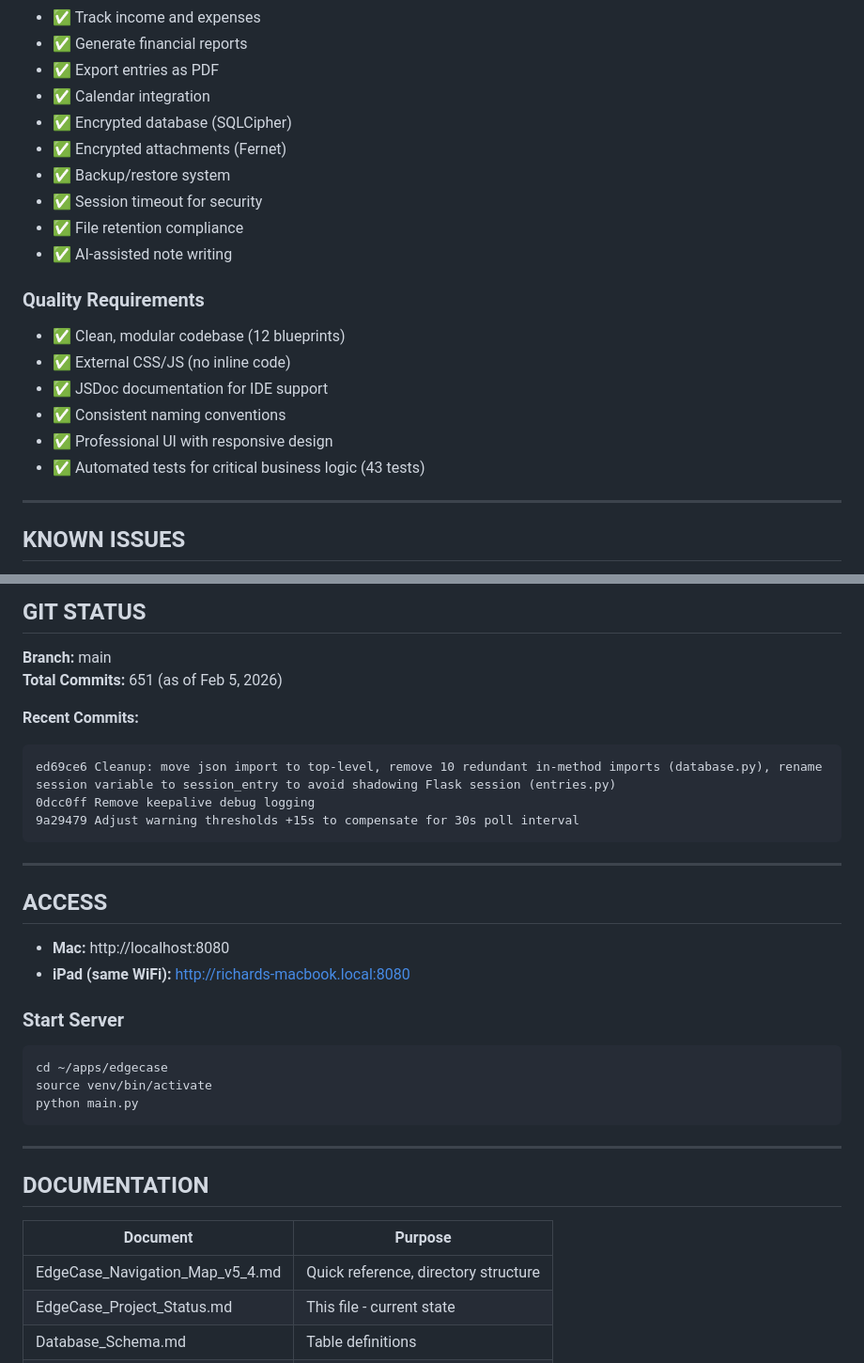
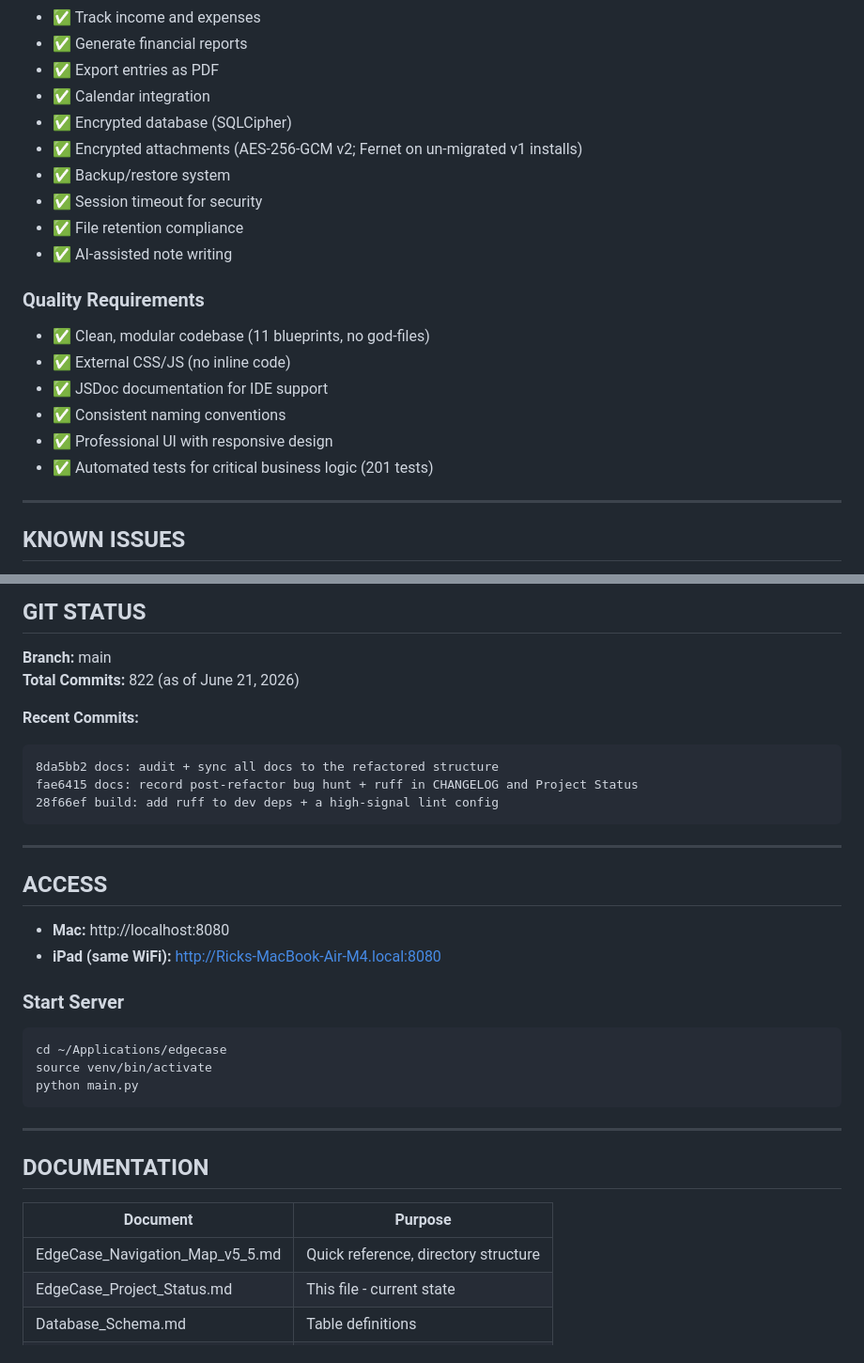
Before and after one commit to rsembera/edgecase, a Markdown page: docs/EdgeCase_Project_Status.md, 2 parts joined by grey strips. Shown at 94% size. Drawn GitHub-style.

````diff
--- a/docs/EdgeCase_Project_Status.md
+++ b/docs/EdgeCase_Project_Status.md
@@ -522,19 +525,19 @@ now split — no remaining god-files.**
 - ✅ Export entries as PDF
 - ✅ Calendar integration
 - ✅ Encrypted database (SQLCipher)
-- ✅ Encrypted attachments (Fernet)
+- ✅ Encrypted attachments (AES-256-GCM v2; Fernet on un-migrated v1 installs)
 - ✅ Backup/restore system
 - ✅ Session timeout for security
 - ✅ File retention compliance
 - ✅ AI-assisted note writing
 
 ### Quality Requirements
-- ✅ Clean, modular codebase (12 blueprints)
+- ✅ Clean, modular codebase (11 blueprints, no god-files)
 - ✅ External CSS/JS (no inline code)
 - ✅ JSDoc documentation for IDE support
 - ✅ Consistent naming conventions
 - ✅ Professional UI with responsive design
-- ✅ Automated tests for critical business logic (43 tests)
+- ✅ Automated tests for critical business logic (201 tests)
 
 ---
 
@@ -565,13 +568,13 @@ These features passed all automated tests and manual testing in December 2025. F
 ## GIT STATUS
 
 **Branch:** main
-**Total Commits:** 651 (as of Feb 5, 2026)
+**Total Commits:** 822 (as of June 21, 2026)
 
 **Recent Commits:**
 ```
-ed69ce6 Cleanup: move json import to top-level, remove 10 redundant in-method imports (database.py), rename session variable to session_entry to avoid shadowing Flask session (entries.py)
-0dcc0ff Remove keepalive debug logging
-9a29479 Adjust warning thresholds +15s to compensate for 30s poll interval
+8da5bb2 docs: audit + sync all docs to the refactored structure
+fae6415 docs: record post-refactor bug hunt + ruff in CHANGELOG and Project Status
+28f66ef build: add ruff to dev deps + a high-signal lint config
 ```
 
 ---
@@ -579,11 +582,11 @@ ed69ce6 Cleanup: move json import to top-level, remove 10 redundant in-method im
 ## ACCESS
 
 - **Mac:** http://localhost:8080
-- **iPad (same WiFi):** http://richards-macbook.local:8080
+- **iPad (same WiFi):** http://Ricks-MacBook-Air-M4.local:8080
 
 ### Start Server
 ```bash
-cd ~/apps/edgecase
+cd ~/Applications/edgecase
 source venv/bin/activate
 python main.py
 ```
@@ -594,7 +597,7 @@ python main.py
 
 | Document | Purpose |
 |----------|---------|
-| EdgeCase_Navigation_Map_v5_4.md | Quick reference, directory structure |
+| EdgeCase_Navigation_Map_v5_5.md | Quick reference, directory structure |
 | EdgeCase_Project_Status.md | This file - current state |
 | Database_Schema.md | Table definitions |
 | Route_Reference.md | All routes by blueprint |
````
Also changed, not shown: other parts of docs/EdgeCase_Project_Status.md (+20 -17 lines).
